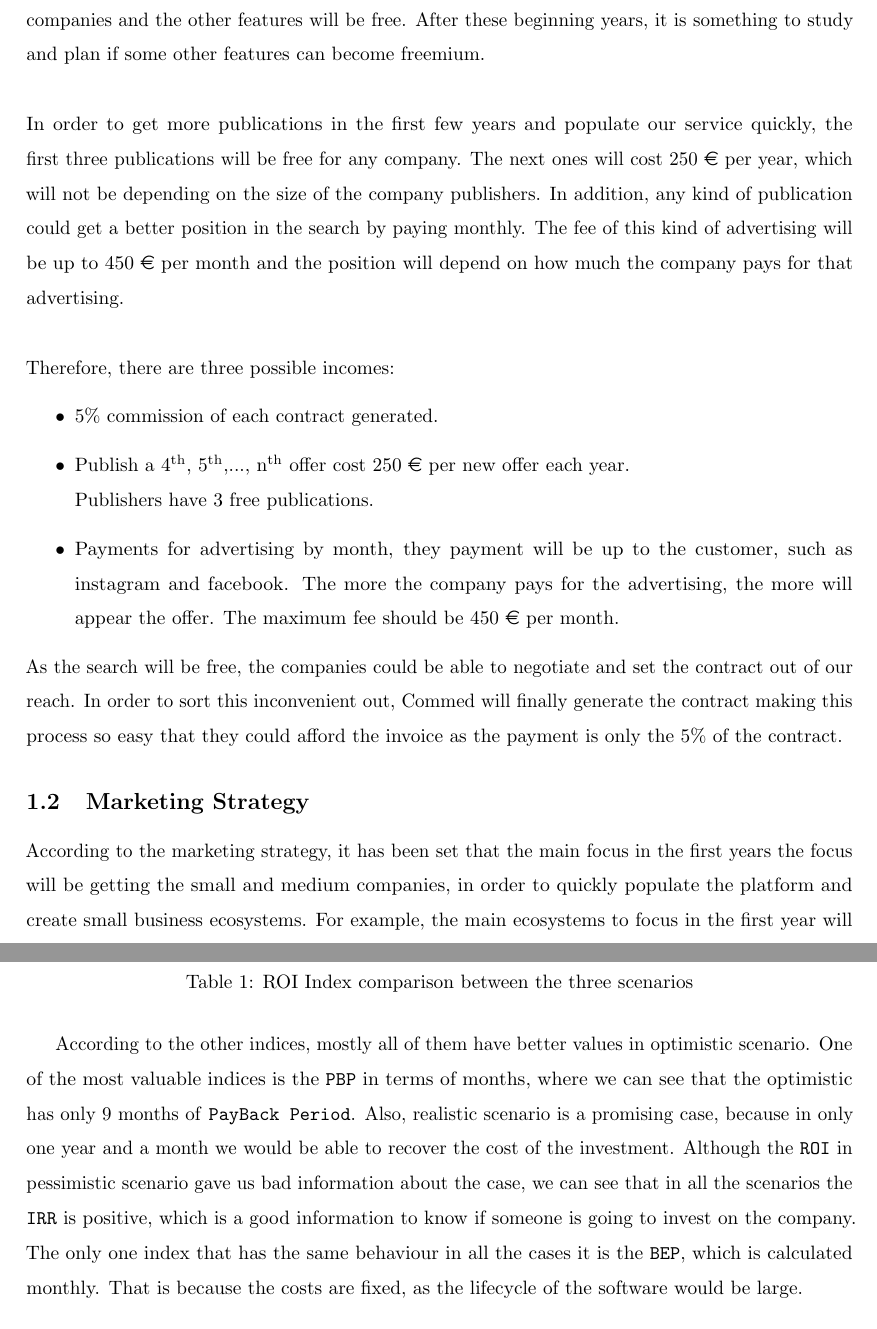
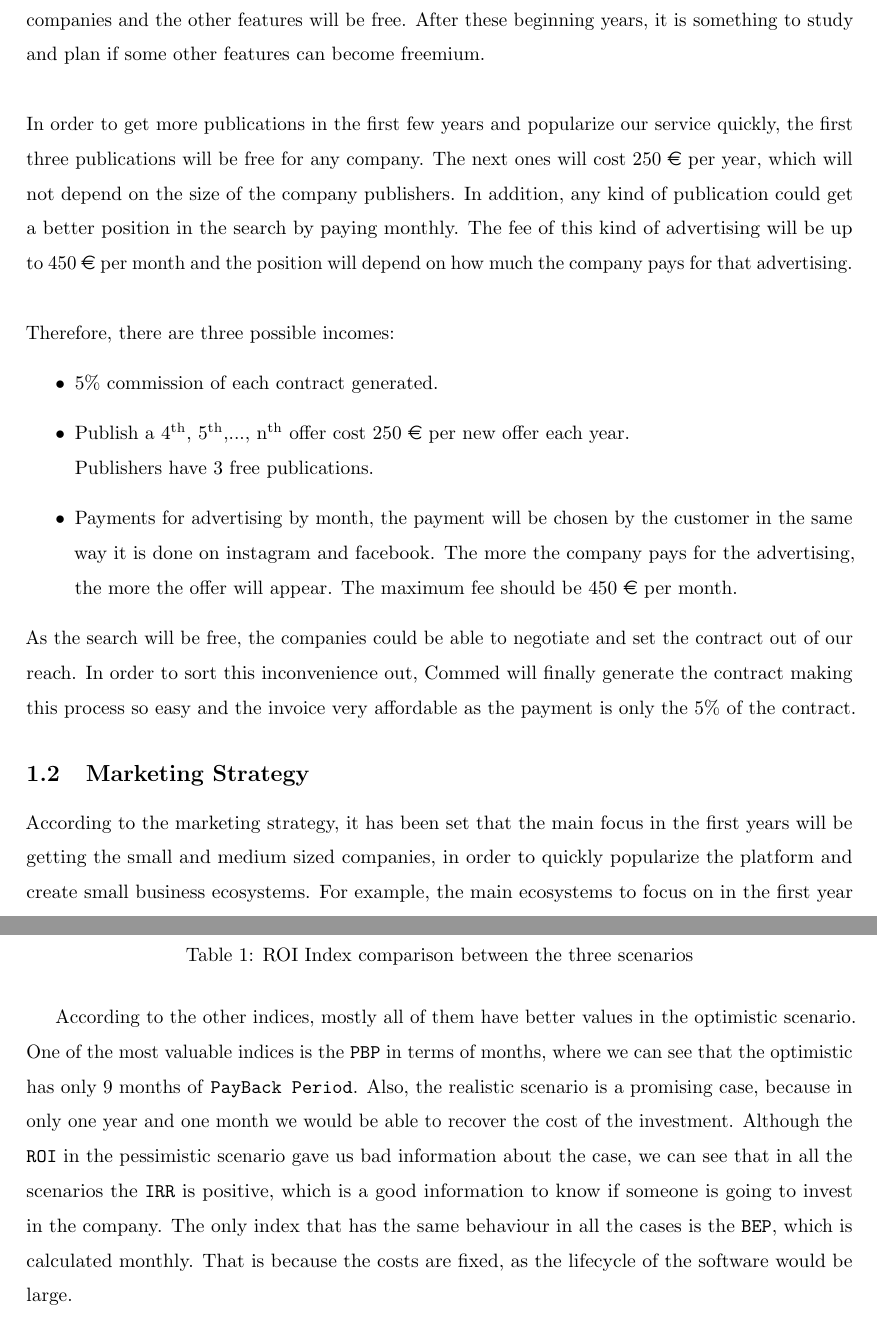
Before and after one commit to commed-it/docs, a LaTeX document (27-oct/sec/main.tex, which reads 27-oct/sec/doc.tex): two parts of pages 3 and 6 of 9, joined at a grey line, cut so that both start at the same text. Compiled offline with pdfLaTeX.

Commit message:
Update doc.tex

```diff
--- a/27-oct/sec/doc.tex
+++ b/27-oct/sec/doc.tex
@@ -4,7 +4,7 @@
 The monetization strategy of Commed is mainly based on a percentage of the value of the commercial agreement contracts. When a contract has been finally set, an invoice will be generated. The value of the invoices depends on the value of the generated contract in order to make the invoices affordable for all types and sizes of companies. Therefore, in the first four years, the search of the companies and the other features will be free. After these beginning years, it is something to study and plan if some other features can become freemium.
 \\
 \\
-In order to get more publications in the first few years and populate our service quickly, the first three publications will be free for any company. The next ones will cost 250 € per year, which will not be depending on the size of the company publishers.
+In order to get more publications in the first few years and popularize our service quickly, the first three publications will be free for any company. The next ones will cost 250 € per year, which will not depend on the size of the company publishers.
 In addition, any kind of publication could get a better position in the search by paying monthly. The fee of this kind of advertising will be up to 450 € per month and the position will depend on how much the company pays for that advertising.
 \\
 \\
@@ -12,11 +12,11 @@ Therefore, there are three possible incomes:
 \begin{itemize}
 	\item 5\% commission of each contract generated.
 	\item Publish a 4\supindex{th}, 5\supindex{th},..., n\supindex{th} offer cost 250 € per new offer each year. \\Publishers have 3 free publications.
-	\item Payments for advertising by month, they payment will be up to the customer, such as instagram and facebook. The more the company pays for the advertising, the more will appear the offer. The maximum fee should be 450 € per month.
+	\item Payments for advertising by month, the payment will be chosen by the customer in the same way it is done on instagram and facebook. The more the company pays for the advertising, the more the offer will appear. The maximum fee should be 450 € per month.
 \end{itemize}
-As the search will be free, the companies could be able to negotiate and set the contract out of our reach. In order to sort this inconvenient out, Commed will finally generate the contract making this process so easy that they could afford the invoice as the payment is only the 5\% of the contract.
+As the search will be free, the companies could be able to negotiate and set the contract out of our reach. In order to sort this inconvenience out, Commed will finally generate the contract making this process so easy and the invoice very affordable as the payment is only the 5\% of the contract.
 \subsection{Marketing Strategy}
-According to the marketing strategy, it has been set that the main focus in the first years the focus will be getting the small and medium companies, in order to quickly populate the platform and create small business ecosystems. For example, the main ecosystems to focus in the first year will be in order of importance:
+According to the marketing strategy, it has been set that the main focus in the first years will be getting the small and medium sized companies, in order to quickly popularize the platform and create small business ecosystems. For example, the main ecosystems to focus on in the first year will be in order of importance:
 \begin{itemize}
 	\item Restauration, butchers and other food providers.
 	\item Food industry and supermarkets.
@@ -63,7 +63,7 @@ First, we want to show you the \texttt{ROI} index between the different scenario
 	\caption{ROI Index comparison between the three scenarios}
 	\label{tab:roi}
 \end{table}
-According to the other indices, mostly all of them have better values in optimistic scenario. One of the most valuable indices is the \texttt{PBP} in terms of months, where we can see that the optimistic has only 9 months of \texttt{PayBack Period}. Also, realistic scenario is a promising case, because in only one year and a month we would be able to recover the cost of the investment. Although the \texttt{ROI} in pessimistic scenario gave us bad information about the case, we can see that in all the scenarios the \texttt{IRR} is positive, which is a good information to know if someone is going to invest on the company. The only one index that has the same behaviour in all the cases it is the \texttt{BEP}, which is calculated monthly. That is because the costs are fixed, as the lifecycle of the software would be large.
+According to the other indices, mostly all of them have better values in the optimistic scenario. One of the most valuable indices is the \texttt{PBP} in terms of months, where we can see that the optimistic has only 9 months of \texttt{PayBack Period}. Also, the realistic scenario is a promising case, because in only one year and one month we would be able to recover the cost of the investment. Although the \texttt{ROI} in the pessimistic scenario gave us bad information about the case, we can see that in all the scenarios the \texttt{IRR} is positive, which is a good information to know if someone is going to invest in the company. The only index that has the same behaviour in all the cases is the \texttt{BEP}, which is calculated monthly. That is because the costs are fixed, as the lifecycle of the software would be large.
 \begin{table}[H]
 	\centering
 	\includegraphics[width=11cm]{indices.png}
```
Also changed, not shown: 27-oct/sec/doc.tex (6 more changed lines).
